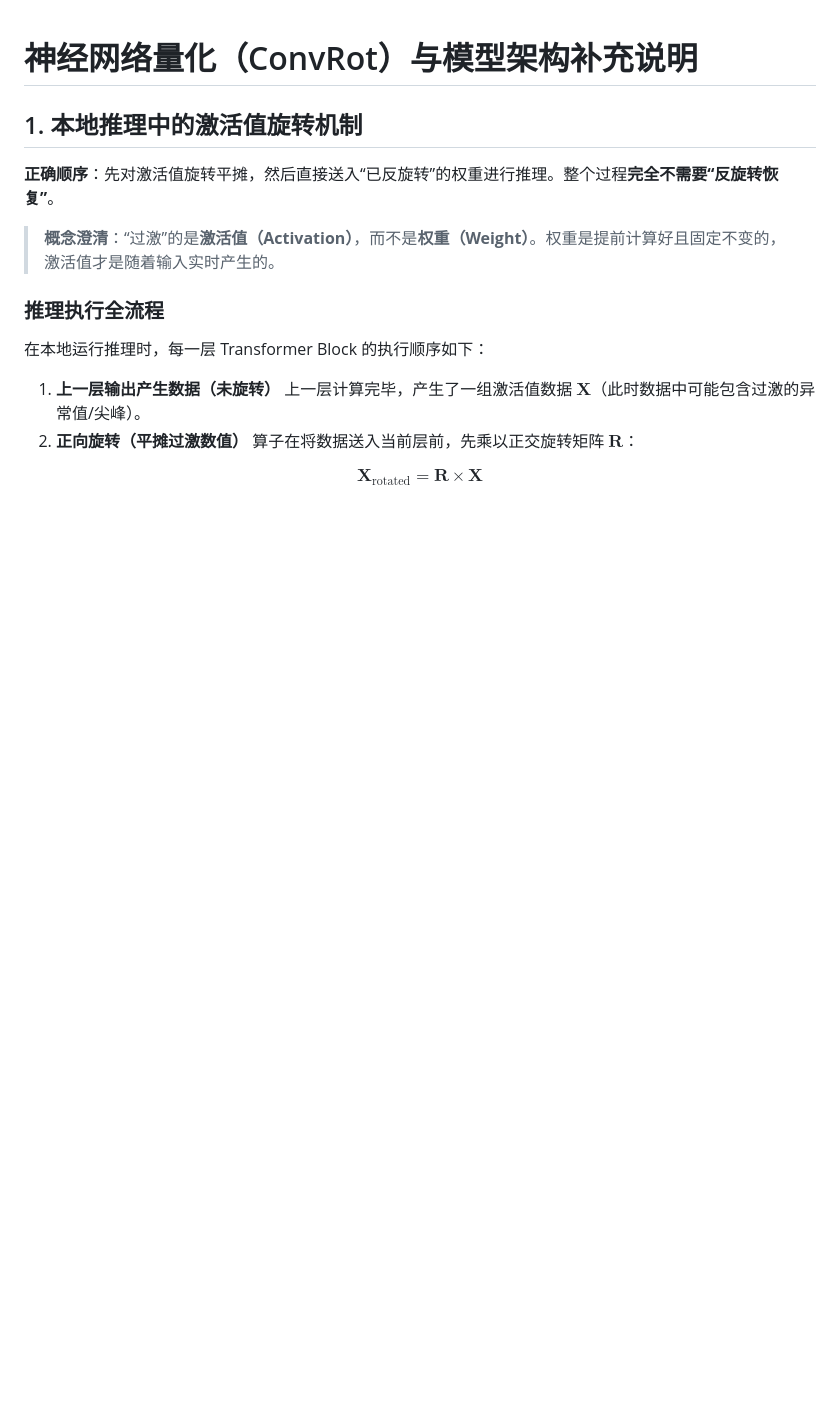
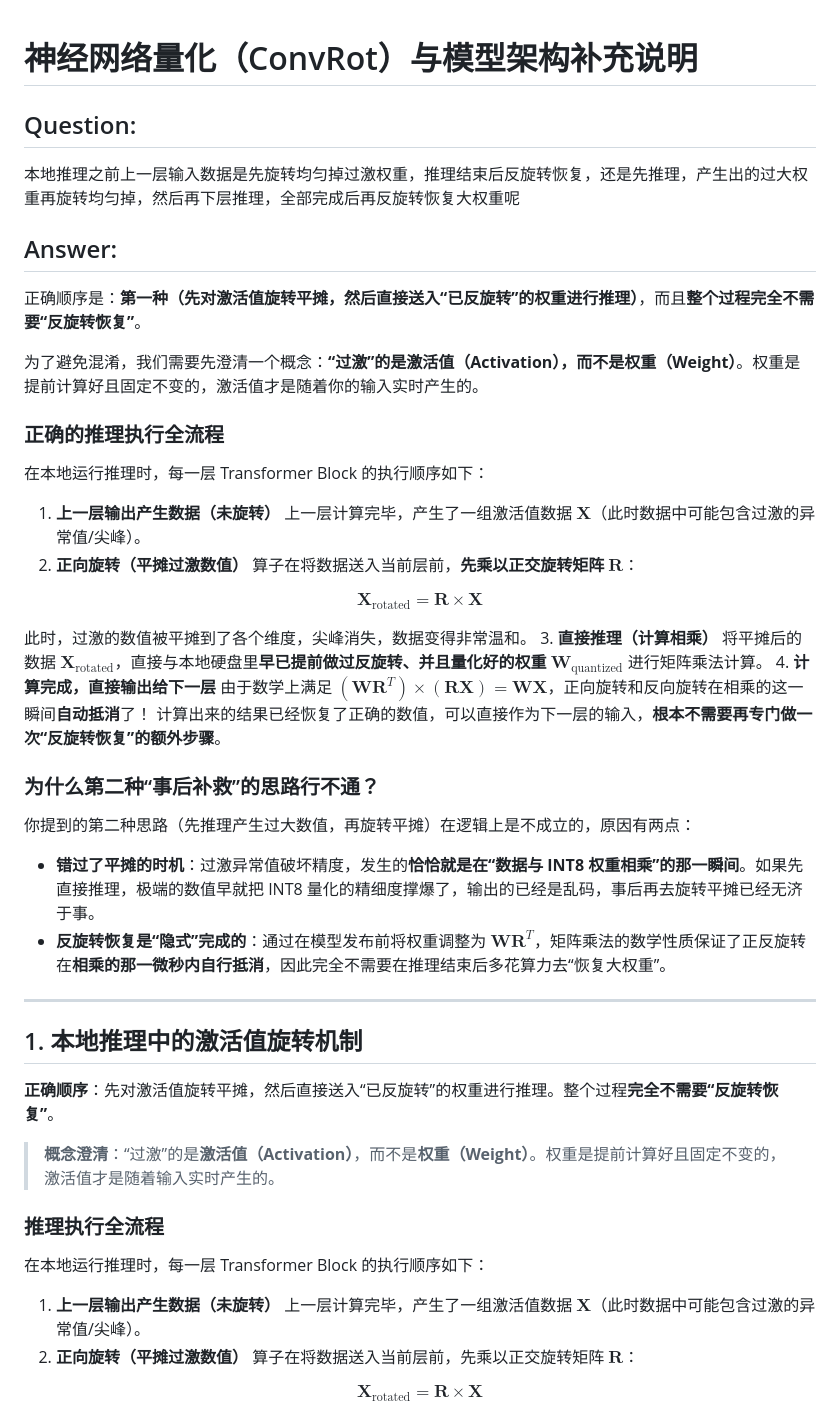
Before and after one commit to tosoth/VibeCoding, a Markdown page: ai-md-notes/20260809神经网络量化（ConvRot）与模型架构补充说明.md, the part around the change. GitHub-like rendering; blank space fills up the shorter version.

```diff
--- a/ai-md-notes/20260809神经网络量化（ConvRot）与模型架构补充说明.md
+++ b/ai-md-notes/20260809神经网络量化（ConvRot）与模型架构补充说明.md
@@ -1,4 +1,40 @@
 # 神经网络量化（ConvRot）与模型架构补充说明
+
+## Question:
+
+本地推理之前上一层输入数据是先旋转均匀掉过激权重，推理结束后反旋转恢复，还是先推理，产生出的过大权重再旋转均匀掉，然后再下层推理，全部完成后再反旋转恢复大权重呢
+
+## Answer:
+正确顺序是：**第一种（先对激活值旋转平摊，然后直接送入“已反旋转”的权重进行推理）**，而且**整个过程完全不需要“反旋转恢复”**。
+
+为了避免混淆，我们需要先澄清一个概念：**“过激”的是激活值（Activation），而不是权重（Weight）**。权重是提前计算好且固定不变的，激活值才是随着你的输入实时产生的。
+
+### 正确的推理执行全流程
+
+在本地运行推理时，每一层 Transformer Block 的执行顺序如下：
+
+1. **上一层输出产生数据（未旋转）**
+上一层计算完毕，产生了一组激活值数据 $\mathbf{X}$（此时数据中可能包含过激的异常值/尖峰）。
+2. **正向旋转（平摊过激数值）**
+算子在将数据送入当前层前，**先乘以正交旋转矩阵 $\mathbf{R}$**：
+
+$$\mathbf{X}_{\text{rotated}} = \mathbf{R} \times \mathbf{X}$$
+
+此时，过激的数值被平摊到了各个维度，尖峰消失，数据变得非常温和。
+3. **直接推理（计算相乘）**
+将平摊后的数据 $\mathbf{X}_{\text{rotated}}$，直接与本地硬盘里**早已提前做过反旋转、并且量化好的权重 $\mathbf{W}_{\text{quantized}}$** 进行矩阵乘法计算。
+4. **计算完成，直接输出给下一层**
+由于数学上满足 $(\mathbf{W}\mathbf{R}^T) \times (\mathbf{R}\mathbf{X}) = \mathbf{W}\mathbf{X}$，正向旋转和反向旋转在相乘的这一瞬间**自动抵消**了！
+计算出来的结果已经恢复了正确的数值，可以直接作为下一层的输入，**根本不需要再专门做一次“反旋转恢复”的额外步骤**。
+
+### 为什么第二种“事后补救”的思路行不通？
+
+你提到的第二种思路（先推理产生过大数值，再旋转平摊）在逻辑上是不成立的，原因有两点：
+
+* **错过了平摊的时机**：过激异常值破坏精度，发生的**恰恰就是在“数据与 INT8 权重相乘”的那一瞬间**。如果先直接推理，极端的数值早就把 INT8 量化的精细度撑爆了，输出的已经是乱码，事后再去旋转平摊已经无济于事。
+* **反旋转恢复是“隐式”完成的**：通过在模型发布前将权重调整为 $\mathbf{W}\mathbf{R}^T$，矩阵乘法的数学性质保证了正反旋转在**相乘的那一微秒内自行抵消**，因此完全不需要在推理结束后多花算力去“恢复大权重”。
+
+---
 
 ## 1. 本地推理中的激活值旋转机制
 
```
